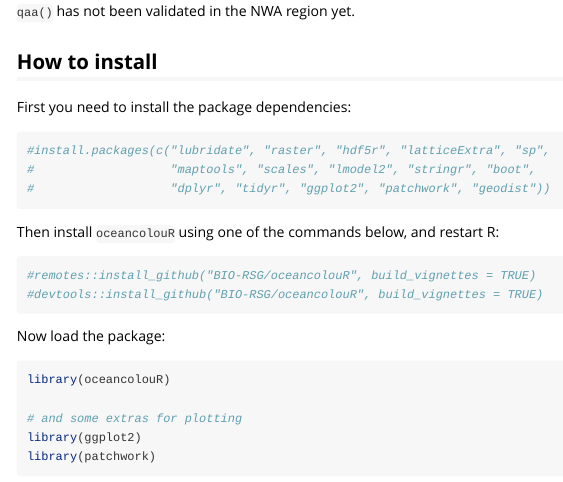
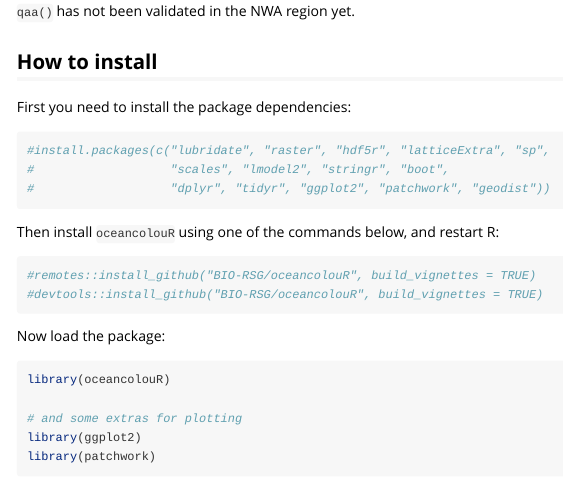
Before and after one commit to BIO-RSG/oceancolouR, an R Markdown document (vignettes/introduction.Rmd): the page in a window 1100 px wide, from 1590 px down. Rendered offline with R 4.5, knitr and Pandoc, with nearby package versions; folded parts are opened; long lines of code are wrapped.

Commit message:
- remove maptools and rgdal from required packages

````diff
--- a/vignettes/introduction.Rmd
+++ b/vignettes/introduction.Rmd
@@ -87,7 +87,7 @@ First you need to install the package dependencies:
 
 ```{r}
 #install.packages(c("lubridate", "raster", "hdf5r", "latticeExtra", "sp",
-#                   "maptools", "scales", "lmodel2", "stringr", "boot",
+#                   "scales", "lmodel2", "stringr", "boot",
 #                   "dplyr", "tidyr", "ggplot2", "patchwork", "geodist"))
 ```
 
````
Also changed, not shown: 1 other file.
